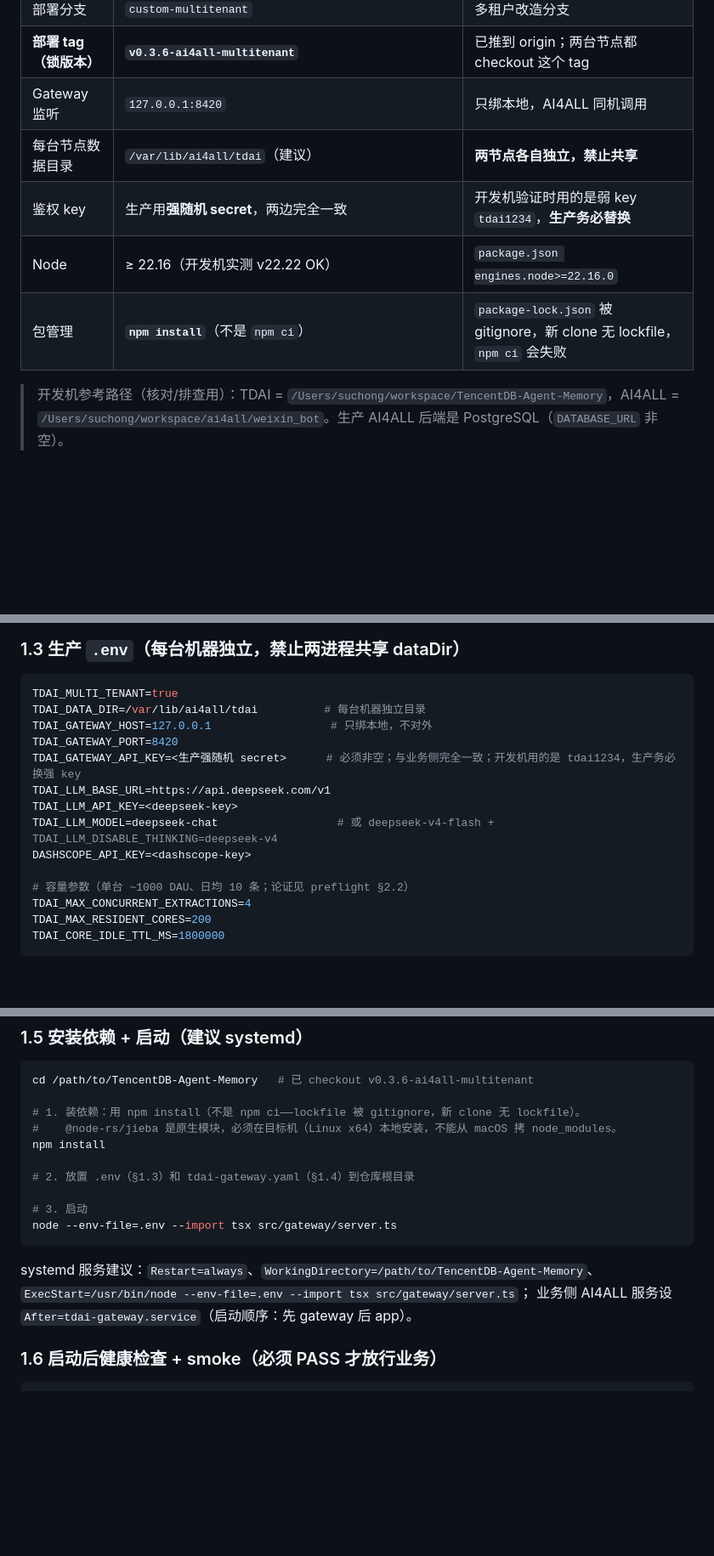
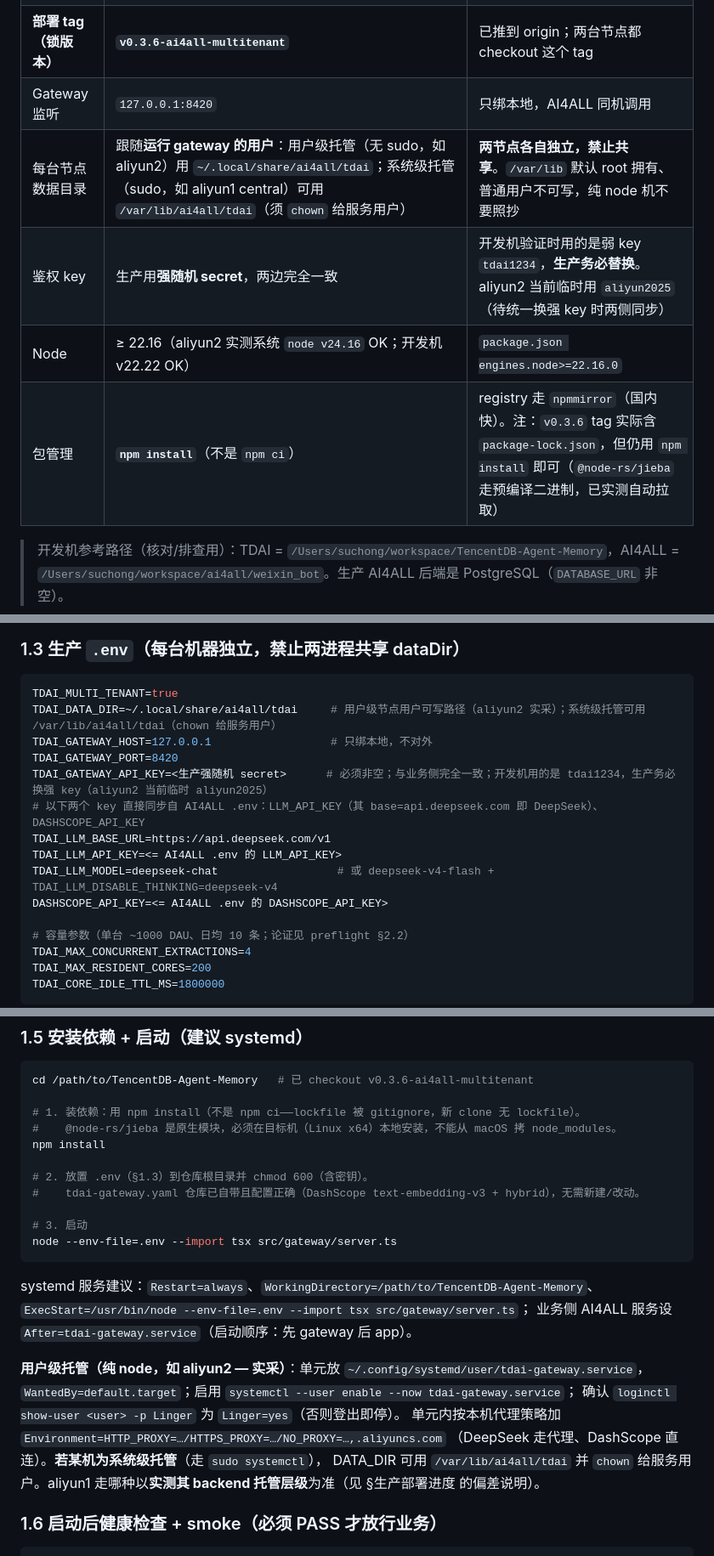
Before and after one commit to zhuoranwu15-create/ai4all_bridge, a Markdown page: docs/tech_design/tdai_deploy_checklist.md, 3 parts joined by grey strips. Shown at 85% size. Drawn GitHub-style; blank space fills up the shorter version.

````diff
--- a/docs/tech_design/tdai_deploy_checklist.md
+++ b/docs/tech_design/tdai_deploy_checklist.md
@@ -17,10 +17,10 @@
 | 部署分支 | `custom-multitenant` | 多租户改造分支 |
 | **部署 tag（锁版本）** | **`v0.3.6-ai4all-multitenant`** | 已推到 origin；两台节点都 checkout 这个 tag |
 | Gateway 监听 | `127.0.0.1:8420` | 只绑本地，AI4ALL 同机调用 |
-| 每台节点数据目录 | `/var/lib/ai4all/tdai`（建议） | **两节点各自独立，禁止共享** |
-| 鉴权 key | 生产用**强随机 secret**，两边完全一致 | 开发机验证时用的是弱 key `tdai1234`，**生产务必替换** |
-| Node | ≥ 22.16（开发机实测 v22.22 OK） | `package.json engines.node>=22.16.0` |
-| 包管理 | **`npm install`**（不是 `npm ci`） | `package-lock.json` 被 gitignore，新 clone 无 lockfile，`npm ci` 会失败 |
+| 每台节点数据目录 | 跟随**运行 gateway 的用户**：用户级托管（无 sudo，如 aliyun2）用 `~/.local/share/ai4all/tdai`；系统级托管（sudo，如 aliyun1 central）可用 `/var/lib/ai4all/tdai`（须 `chown` 给服务用户） | **两节点各自独立，禁止共享**。`/var/lib` 默认 root 拥有、普通用户不可写，纯 node 机不要照抄 |
+| 鉴权 key | 生产用**强随机 secret**，两边完全一致 | 开发机验证时用的是弱 key `tdai1234`，**生产务必替换**。aliyun2 当前临时用 `aliyun2025`（待统一换强 key 时两侧同步） |
+| Node | ≥ 22.16（aliyun2 实测系统 `node v24.16` OK；开发机 v22.22 OK） | `package.json engines.node>=22.16.0` |
+| 包管理 | **`npm install`**（不是 `npm ci`） | registry 走 `npmmirror`（国内快）。注：`v0.3.6` tag 实际含 `package-lock.json`，但仍用 `npm install` 即可（`@node-rs/jieba` 走预编译二进制，已实测自动拉取） |
 
 > 开发机参考路径（核对/排查用）：TDAI = `/Users/suchong/workspace/TencentDB-Agent-Memory`，AI4ALL = `/Users/suchong/workspace/ai4all/weixin_bot`。生产 AI4ALL 后端是 PostgreSQL（`DATABASE_URL` 非空）。
 
@@ -73,14 +96,15 @@ git describe --tags          # 应输出 v0.3.6-ai4all-multitenant，确认版
 
 ```env
 TDAI_MULTI_TENANT=true
-TDAI_DATA_DIR=/var/lib/ai4all/tdai          # 每台机器独立目录
+TDAI_DATA_DIR=~/.local/share/ai4all/tdai     # 用户级节点用户可写路径（aliyun2 实采）；系统级托管可用 /var/lib/ai4all/tdai（chown 给服务用户）
 TDAI_GATEWAY_HOST=127.0.0.1                  # 只绑本地，不对外
 TDAI_GATEWAY_PORT=8420
-TDAI_GATEWAY_API_KEY=<生产强随机 secret>      # 必须非空；与业务侧完全一致；开发机用的是 tdai1234，生产务必换强 key
+TDAI_GATEWAY_API_KEY=<生产强随机 secret>      # 必须非空；与业务侧完全一致；开发机用的是 tdai1234，生产务必换强 key（aliyun2 当前临时 aliyun2025）
+# 以下两个 key 直接同步自 AI4ALL .env：LLM_API_KEY（其 base=api.deepseek.com 即 DeepSeek）、DASHSCOPE_API_KEY
 TDAI_LLM_BASE_URL=https://api.deepseek.com/v1
-TDAI_LLM_API_KEY=<deepseek-key>
+TDAI_LLM_API_KEY=<= AI4ALL .env 的 LLM_API_KEY>
 TDAI_LLM_MODEL=deepseek-chat                  # 或 deepseek-v4-flash + TDAI_LLM_DISABLE_THINKING=deepseek-v4
-DASHSCOPE_API_KEY=<dashscope-key>
+DASHSCOPE_API_KEY=<= AI4ALL .env 的 DASHSCOPE_API_KEY>
 
 # 容量参数（单台 ~1000 DAU、日均 10 条；论证见 preflight §2.2）
 TDAI_MAX_CONCURRENT_EXTRACTIONS=4
@@ -106,7 +130,8 @@ cd /path/to/TencentDB-Agent-Memory   # 已 checkout v0.3.6-ai4all-multitenant
 #    @node-rs/jieba 是原生模块，必须在目标机（Linux x64）本地安装，不能从 macOS 拷 node_modules。
 npm install
 
-# 2. 放置 .env（§1.3）和 tdai-gateway.yaml（§1.4）到仓库根目录
+# 2. 放置 .env（§1.3）到仓库根目录并 chmod 600（含密钥）。
+#    tdai-gateway.yaml 仓库已自带且配置正确（DashScope text-embedding-v3 + hybrid），无需新建/改动。
 
 # 3. 启动
 node --env-file=.env --import tsx src/gateway/server.ts
@@ -115,6 +140,13 @@ node --env-file=.env --import tsx src/gateway/server.ts
 systemd 服务建议：`Restart=always`、`WorkingDirectory=/path/to/TencentDB-Agent-Memory`、
 `ExecStart=/usr/bin/node --env-file=.env --import tsx src/gateway/server.ts`；
 业务侧 AI4ALL 服务设 `After=tdai-gateway.service`（启动顺序：先 gateway 后 app）。
+
+**用户级托管（纯 node，如 aliyun2 — 实采）**：单元放 `~/.config/systemd/user/tdai-gateway.service`，
+`WantedBy=default.target`；启用 `systemctl --user enable --now tdai-gateway.service`；
+确认 `loginctl show-user <user> -p Linger` 为 `Linger=yes`（否则登出即停）。
+单元内按本机代理策略加 `Environment=HTTP_PROXY=…/HTTPS_PROXY=…/NO_PROXY=…,.aliyuncs.com`
+（DeepSeek 走代理、DashScope 直连）。**若某机为系统级托管**（走 `sudo systemctl`），
+DATA_DIR 可用 `/var/lib/ai4all/tdai` 并 `chown` 给服务用户。aliyun1 走哪种以**实测其 backend 托管层级**为准（见 §生产部署进度 的偏差说明）。
 
 ### 1.6 启动后健康检查 + smoke（必须 PASS 才放行业务）
 
````
Also changed, not shown: other parts of docs/tech_design/tdai_deploy_checklist.md (+24 -1 lines), docs/tech_design/tdai_integration_preflight.md (+1 -1 lines).
